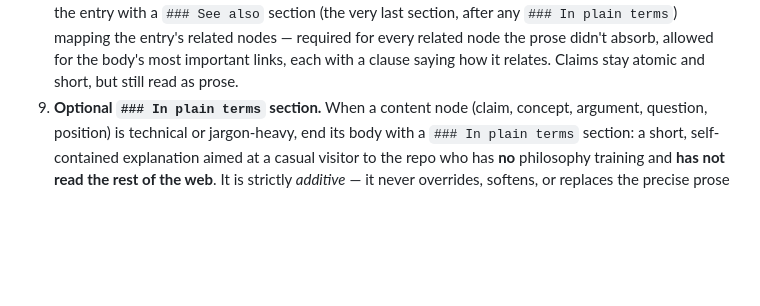
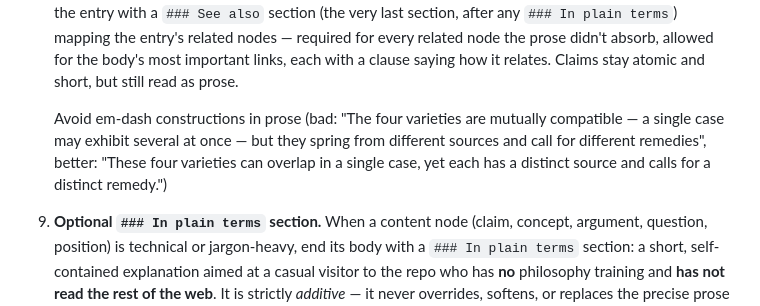
Before and after one commit to malaya-zemlya/philosophy-web, a Markdown page: CLAUDE.md, the part around the change. Drawn GitHub-style; blank space fills up the shorter version.

Commit message:
docs: forbid em-dash constructions in node prose
Add a rule-8 note (with a bad/better example) steering entries away from
em-dash asides toward plainer sentence structure.

Co-Authored-By: Claude Opus 4.8 <noreply@anthropic.com>

```diff
--- a/CLAUDE.md
+++ b/CLAUDE.md
@@ -51,6 +51,9 @@ One utterance is not one node.
    `### In plain terms`) mapping the entry's related nodes — required for every related node
    the prose didn't absorb, allowed for the body's most important links, each with a clause
    saying how it relates. Claims stay atomic and short, but still read as prose.
+
+   Avoid em-dash constructions in prose (bad: "The four varieties are mutually compatible — a single case may exhibit several at
+  once — but they spring from different sources and call for different remedies", better: "These four varieties can overlap in a single case, yet each has a distinct source and calls for a distinct remedy.")
 9. **Optional `### In plain terms` section.** When a content node (claim, concept, argument,
    question, position) is technical or jargon-heavy, end its body with a `### In plain terms`
    section: a short, self-contained explanation aimed at a casual visitor to the repo who has
```
